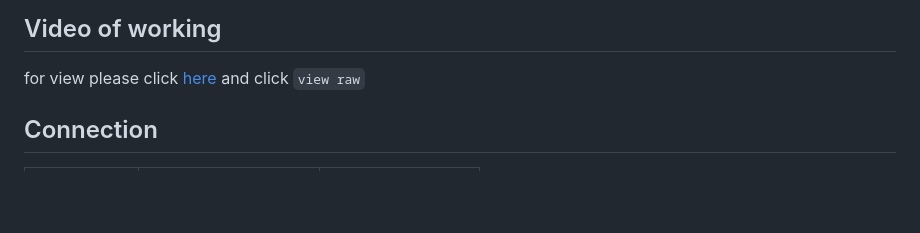
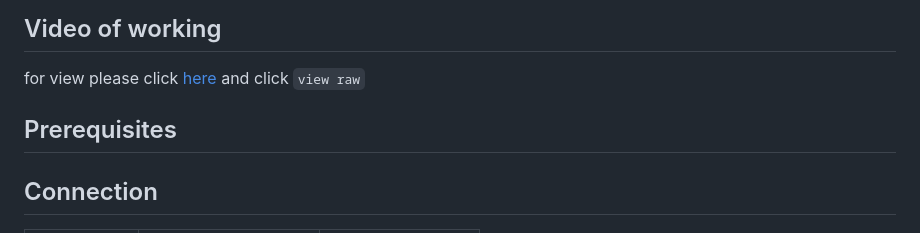
Before and after one commit to match-studio/5-LED-Snake-Game-for-beginners, a Markdown page: README.md, the part around the change. GitHub-like rendering; blank space fills up the shorter version.

```diff
--- a/README.md
+++ b/README.md
@@ -8,6 +8,8 @@ google-site-verification: googlecab8731eaa98e4db.html
 
 ## Video of working
 for view please click [here](images/V_20260221_125907.mp4) and click `view raw`
+
+## Prerequisites
 
 ## Connection
 | from | to | with |
```
